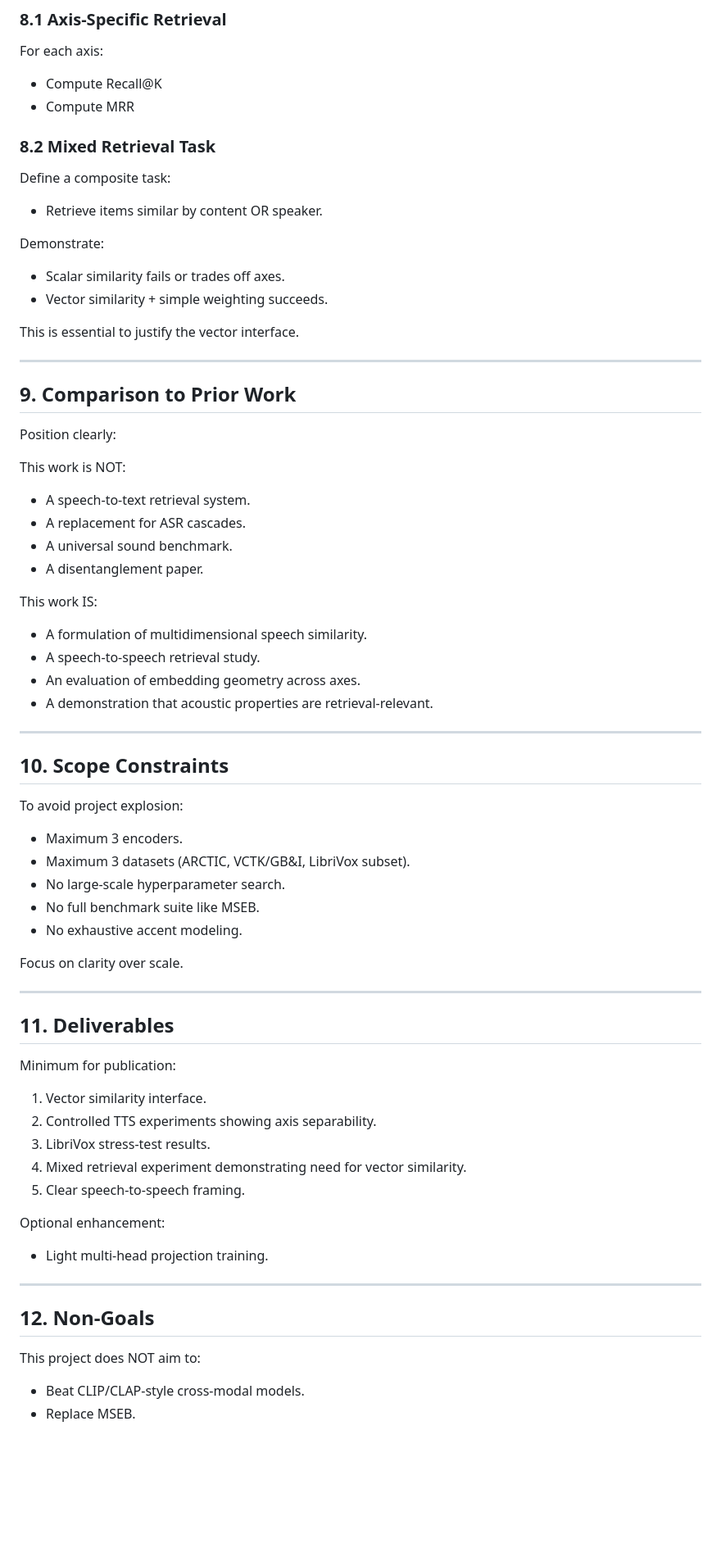
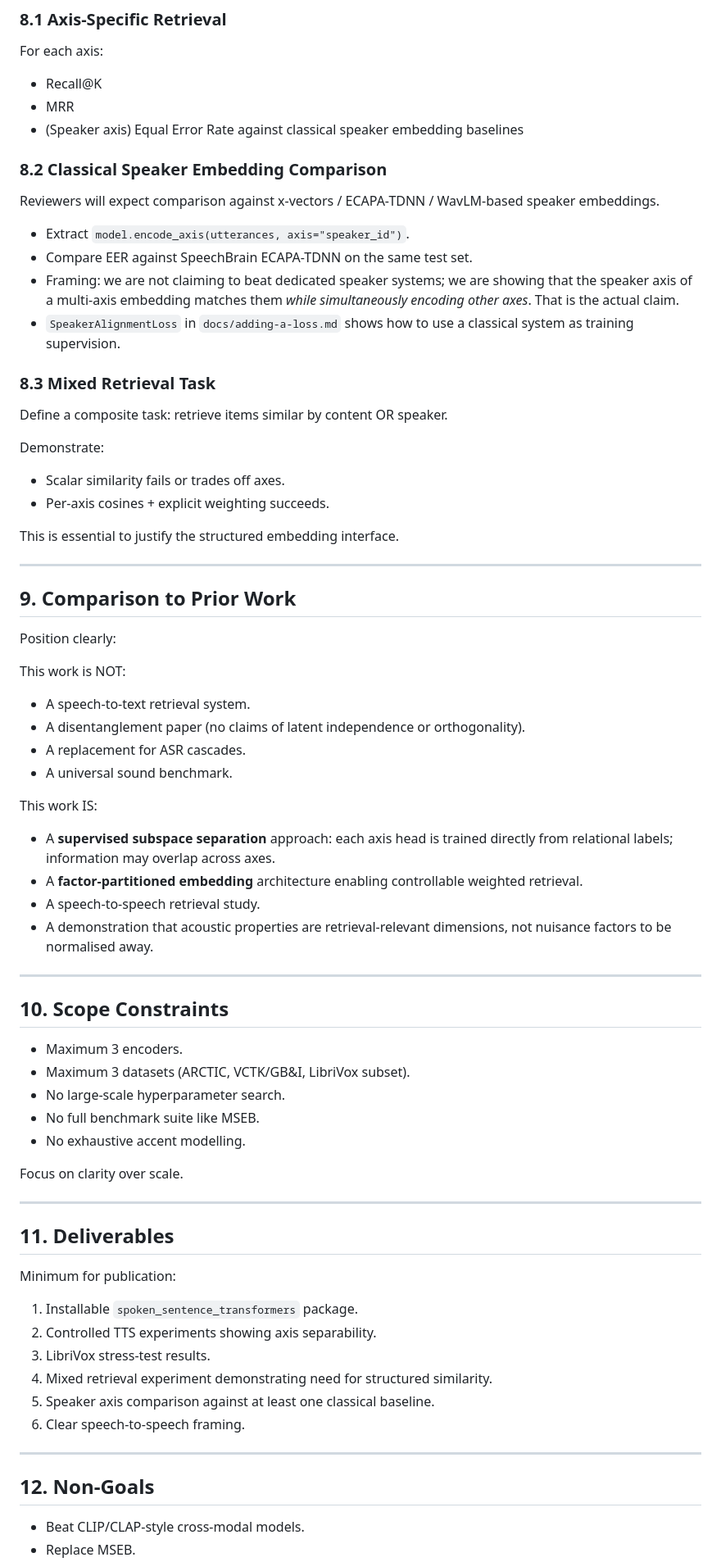
Before and after one commit to jimregan/work-2026, a Markdown page: librivox-multispeaker/AGENTS.md, the part around one of its changes. Shown at 82% size. Drawn GitHub-style; blank space fills up the shorter version.

```diff
--- a/librivox-multispeaker/AGENTS.md
+++ b/librivox-multispeaker/AGENTS.md
@@ -292,21 +354,33 @@ Use acoustic proxies such as pitch range, speech rate, and energy contour statis
 
 For each axis:
 
-* Compute Recall@K
-* Compute MRR
+* Recall@K
+* MRR
+* (Speaker axis) Equal Error Rate against classical speaker embedding baselines
 
-### 8.2 Mixed Retrieval Task
+### 8.2 Classical Speaker Embedding Comparison
 
-Define a composite task:
+Reviewers will expect comparison against x-vectors / ECAPA-TDNN / WavLM-based
+speaker embeddings.
 
-* Retrieve items similar by content OR speaker.
+* Extract `model.encode_axis(utterances, axis="speaker_id")`.
+* Compare EER against SpeechBrain ECAPA-TDNN on the same test set.
+* Framing: we are not claiming to beat dedicated speaker systems; we are showing
+  that the speaker axis of a multi-axis embedding matches them *while
+  simultaneously encoding other axes*.  That is the actual claim.
+* `SpeakerAlignmentLoss` in `docs/adding-a-loss.md` shows how to use a
+  classical system as training supervision.
+
+### 8.3 Mixed Retrieval Task
+
+Define a composite task: retrieve items similar by content OR speaker.
 
 Demonstrate:
 
 * Scalar similarity fails or trades off axes.
-* Vector similarity + simple weighting succeeds.
+* Per-axis cosines + explicit weighting succeeds.
 
-This is essential to justify the vector interface.
+This is essential to justify the structured embedding interface.
 
 ---
 
@@ -317,28 +391,28 @@ Position clearly:
 This work is NOT:
 
 * A speech-to-text retrieval system.
+* A disentanglement paper (no claims of latent independence or orthogonality).
 * A replacement for ASR cascades.
 * A universal sound benchmark.
-* A disentanglement paper.
 
 This work IS:
 
-* A formulation of multidimensional speech similarity.
+* A **supervised subspace separation** approach: each axis head is trained
+  directly from relational labels; information may overlap across axes.
+* A **factor-partitioned embedding** architecture enabling controllable weighted retrieval.
 * A speech-to-speech retrieval study.
-* An evaluation of embedding geometry across axes.
-* A demonstration that acoustic properties are retrieval-relevant.
+* A demonstration that acoustic properties are retrieval-relevant dimensions,
+  not nuisance factors to be normalised away.
 
 ---
 
 ## 10. Scope Constraints
 
-To avoid project explosion:
-
 * Maximum 3 encoders.
 * Maximum 3 datasets (ARCTIC, VCTK/GB&I, LibriVox subset).
 * No large-scale hyperparameter search.
 * No full benchmark suite like MSEB.
-* No exhaustive accent modeling.
+* No exhaustive accent modelling.
 
 Focus on clarity over scale.
 
@@ -348,21 +422,16 @@ Focus on clarity over scale.
 
 Minimum for publication:
 
-1. Vector similarity interface.
+1. Installable `spoken_sentence_transformers` package.
 2. Controlled TTS experiments showing axis separability.
 3. LibriVox stress-test results.
-4. Mixed retrieval experiment demonstrating need for vector similarity.
-5. Clear speech-to-speech framing.
-
-Optional enhancement:
-
-* Light multi-head projection training.
+4. Mixed retrieval experiment demonstrating need for structured similarity.
+5. Speaker axis comparison against at least one classical baseline.
+6. Clear speech-to-speech framing.
 
 ---
 
 ## 12. Non-Goals
 
-This project does NOT aim to:
-
 * Beat CLIP/CLAP-style cross-modal models.
 * Replace MSEB.
```
Also changed, not shown: other parts of librivox-multispeaker/AGENTS.md (+151 -86 lines).
